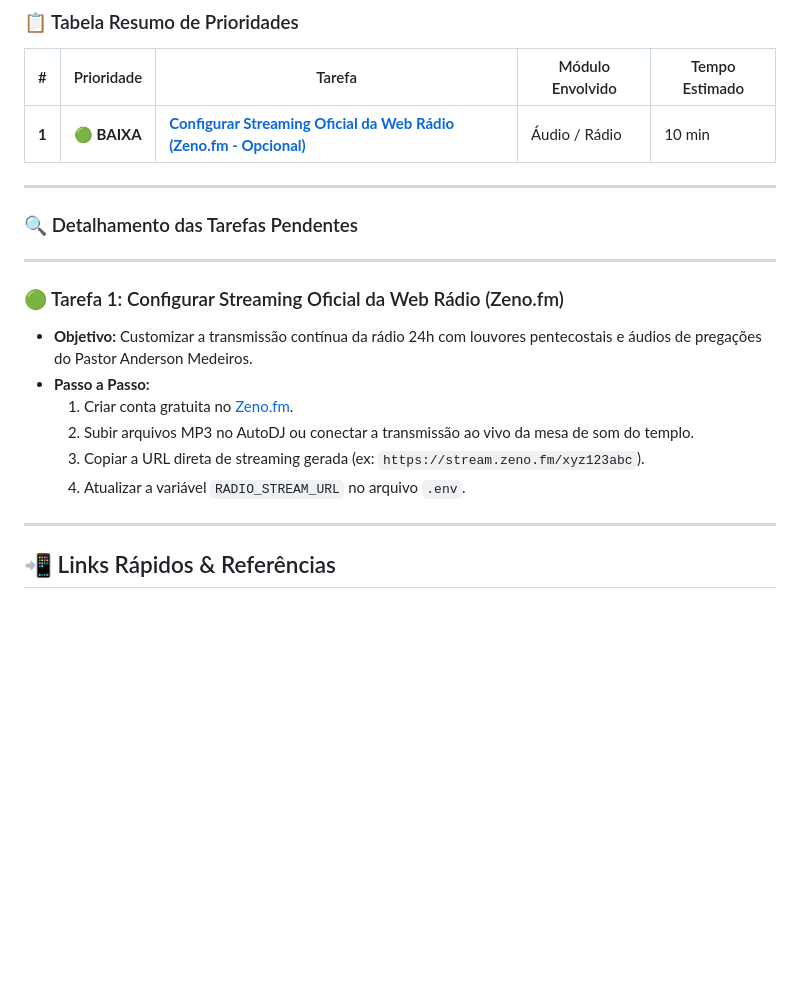
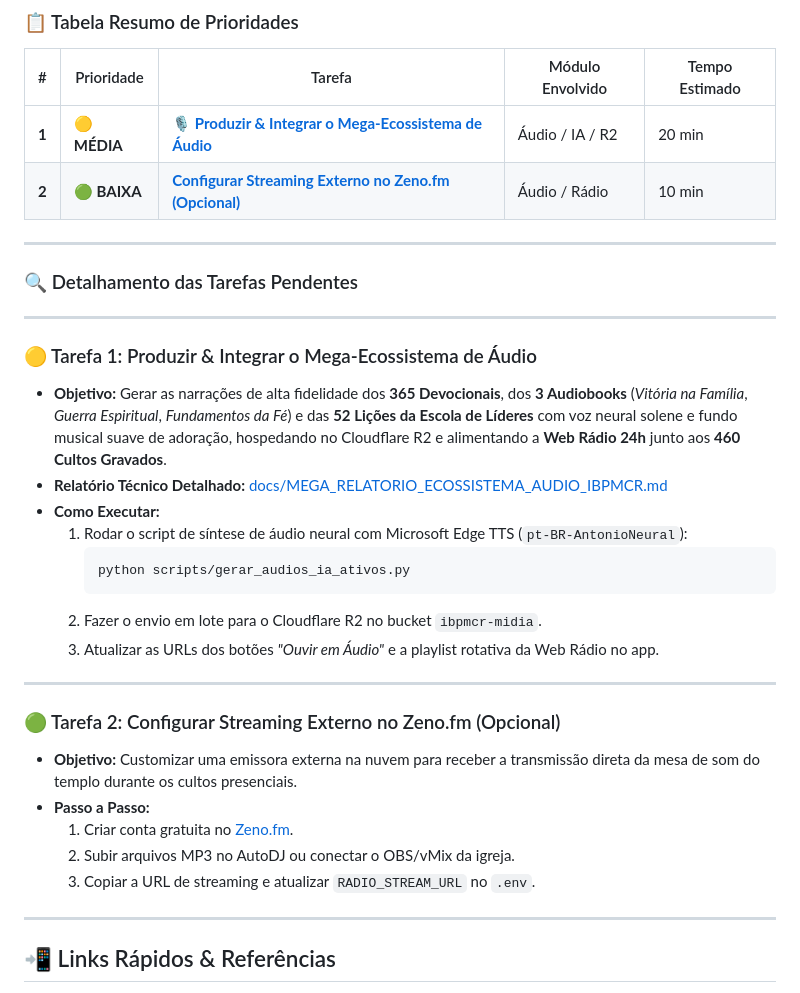
Before and after one commit to matheusbarbosatech/ibpmcr-app, a Markdown page: TAREFAS_PENDENTES_AMANHA.md, the part around the change. Drawn GitHub-style; blank space fills up the shorter version.

Commit message:
docs: adicionar MEGA_RELATORIO_ECOSSISTEMA_AUDIO e atualizar checklist de tarefas

````diff
--- a/TAREFAS_PENDENTES_AMANHA.md
+++ b/TAREFAS_PENDENTES_AMANHA.md
@@ -76,7 +76,8 @@
 
 | # | Prioridade | Tarefa | Módulo Envolvido | Tempo Estimado |
 |---|---|---|---|---|
-| **1** | 🟢 **BAIXA** | [**Configurar Streaming Oficial da Web Rádio (Zeno.fm - Opcional)**](#-tarefa-1-configurar-streaming-oficial-da-web-rádio-zenofm) | Áudio / Rádio | 10 min |
+| **1** | 🟡 **MÉDIA** | [**🎙️ Produzir & Integrar o Mega-Ecossistema de Áudio**](#-tarefa-1-produzir--integrar-o-mega-ecossistema-de-áudio) | Áudio / IA / R2 | 20 min |
+| **2** | 🟢 **BAIXA** | [**Configurar Streaming Externo no Zeno.fm (Opcional)**](#-tarefa-2-configurar-streaming-externo-no-zenofm-opcional) | Áudio / Rádio | 10 min |
 
 ---
 
@@ -84,13 +85,25 @@
 
 ---
 
-### 🟢 Tarefa 1: Configurar Streaming Oficial da Web Rádio (Zeno.fm)
-* **Objetivo:** Customizar a transmissão contínua da rádio 24h com louvores pentecostais e áudios de pregações do Pastor Anderson Medeiros.
+### 🟡 Tarefa 1: Produzir & Integrar o Mega-Ecossistema de Áudio
+* **Objetivo:** Gerar as narrações de alta fidelidade dos **365 Devocionais**, dos **3 Audiobooks** (*Vitória na Família*, *Guerra Espiritual*, *Fundamentos da Fé*) e das **52 Lições da Escola de Líderes** com voz neural solene e fundo musical suave de adoração, hospedando no Cloudflare R2 e alimentando a **Web Rádio 24h** junto aos **460 Cultos Gravados**.
+* **Relatório Técnico Detalhado:** [docs/MEGA_RELATORIO_ECOSSISTEMA_AUDIO_IBPMCR.md](file:///c:/Users/matheus/Desktop/ibpmcr-app/docs/MEGA_RELATORIO_ECOSSISTEMA_AUDIO_IBPMCR.md)
+* **Como Executar:**
+  1. Rodar o script de síntese de áudio neural com Microsoft Edge TTS (`pt-BR-AntonioNeural`):
+     ```powershell
+     python scripts/gerar_audios_ia_ativos.py
+     ```
+  2. Fazer o envio em lote para o Cloudflare R2 no bucket `ibpmcr-midia`.
+  3. Atualizar as URLs dos botões *"Ouvir em Áudio"* e a playlist rotativa da Web Rádio no app.
+
+---
+
+### 🟢 Tarefa 2: Configurar Streaming Externo no Zeno.fm (Opcional)
+* **Objetivo:** Customizar uma emissora externa na nuvem para receber a transmissão direta da mesa de som do templo durante os cultos presenciais.
 * **Passo a Passo:**
   1. Criar conta gratuita no [Zeno.fm](https://zeno.fm).
-  2. Subir arquivos MP3 no AutoDJ ou conectar a transmissão ao vivo da mesa de som do templo.
-  3. Copiar a URL direta de streaming gerada (ex: `https://stream.zeno.fm/xyz123abc`).
-  4. Atualizar a variável `RADIO_STREAM_URL` no arquivo `.env`.
+  2. Subir arquivos MP3 no AutoDJ ou conectar o OBS/vMix da igreja.
+  3. Copiar a URL de streaming e atualizar `RADIO_STREAM_URL` no `.env`.
 
 ---
 
````
Also changed, not shown: docs/MEGA_RELATORIO_ECOSSISTEMA_AUDIO_IBPMCR.md (added, +99 -0 lines).
